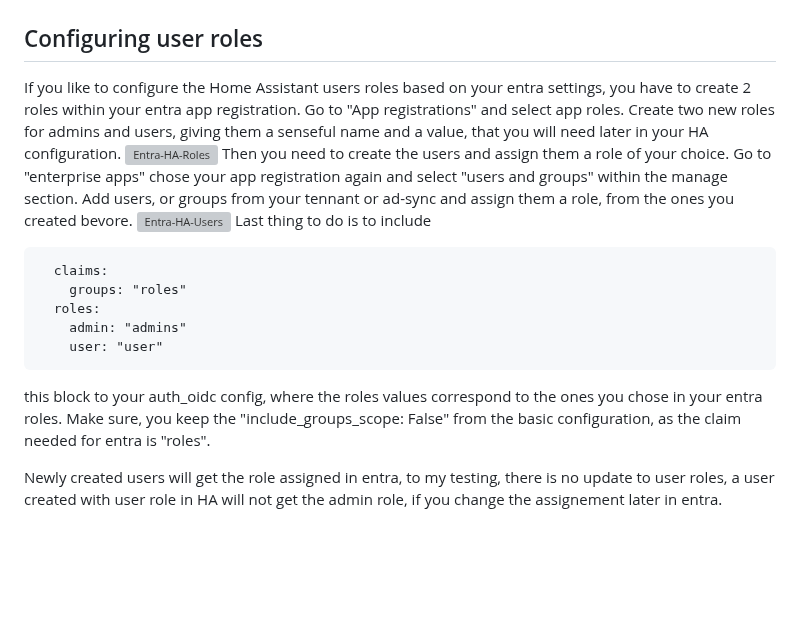
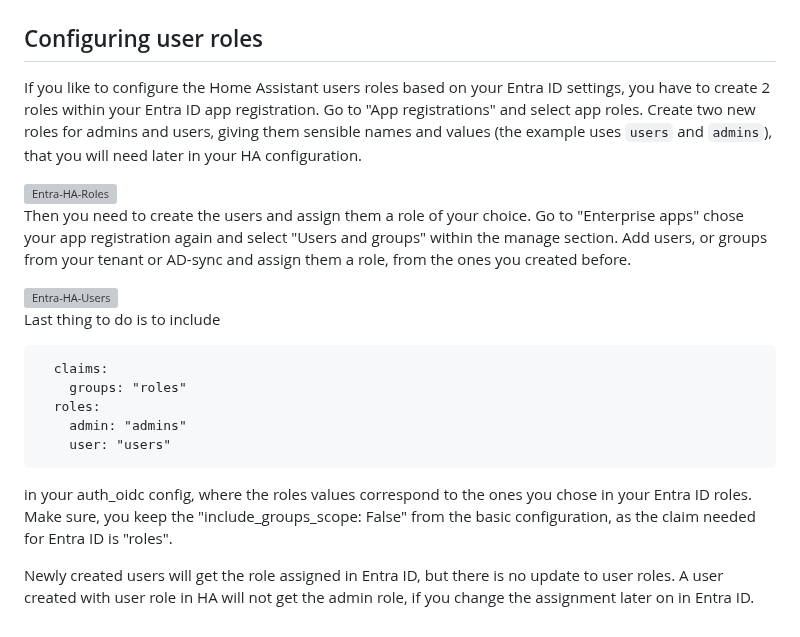
Before and after one commit to christiaangoossens/hass-oidc-auth, a Markdown page: docs/provider-configurations/microsoft-entra.md, the part around the change. GitHub-like rendering; blank space fills up the shorter version; grey boxes are pictures that could not be loaded.

````diff
--- a/docs/provider-configurations/microsoft-entra.md
+++ b/docs/provider-configurations/microsoft-entra.md
@@ -27,21 +27,25 @@ auth_oidc:
 > Be careful! Configuring Entra ID wrong may leave your Home Assistant install open for anyone with a Microsoft account. Please use "Single tenant" account types only. Do not enable "Accounts in any organizational directory (Any Microsoft Entra ID tenant - Multitenant)" or personal account modes without enabling the mode to only allow specific accounts first!
 
 ## Configuring user roles
-If you like to configure the Home Assistant users roles based on your entra settings, you have to create 2 roles within your entra app registration.
-Go to "App registrations" and select app roles. Create two new roles for admins and users, giving them a senseful name and a value, that you will need later in your HA configuration.
+If you like to configure the Home Assistant users roles based on your Entra ID settings, you have to create 2 roles within your Entra ID app registration.
+Go to "App registrations" and select app roles. Create two new roles for admins and users, giving them sensible names and values (the example uses `users` and `admins`), that you will need later in your HA configuration.
+
 <img width="1205" height="965" alt="Entra-HA-Roles" src="https://github.com/user-attachments/assets/568a1526-0607-4f88-945f-7c4f1fcc0ac2" />
+
 Then you need to create the users and assign them a role of your choice.
-Go to "enterprise apps" chose your app registration again and select "users and groups" within the manage section. Add users, or groups from your tennant or ad-sync and assign them a role, from the ones you created bevore.
+Go to "Enterprise apps" chose your app registration again and select "Users and groups" within the manage section. Add users, or groups from your tenant or AD-sync and assign them a role, from the ones you created before.
+
 <img width="1112" height="570" alt="Entra-HA-Users" src="https://github.com/user-attachments/assets/13a49cee-798b-4b53-8fee-d2792ccd7763" />
+
 Last thing to do is to include
 ```
   claims:
     groups: "roles"
   roles:
     admin: "admins"
-    user: "user"
+    user: "users"
 ```
-this block to your auth_oidc config, where the roles values correspond to the ones you chose in your entra roles.
-Make sure, you keep the "include_groups_scope: False" from the basic configuration, as the claim needed for entra is "roles".
+in your auth_oidc config, where the roles values correspond to the ones you chose in your Entra ID roles.
+Make sure, you keep the "include_groups_scope: False" from the basic configuration, as the claim needed for Entra ID is "roles".
 
-Newly created users will get the role assigned in entra, to my testing, there is no update to user roles, a user created with user role in HA will not get the admin role, if you change the assignement later in entra.
+Newly created users will get the role assigned in Entra ID, but there is no update to user roles. A user created with user role in HA will not get the admin role, if you change the assignment later on in Entra ID.
````
